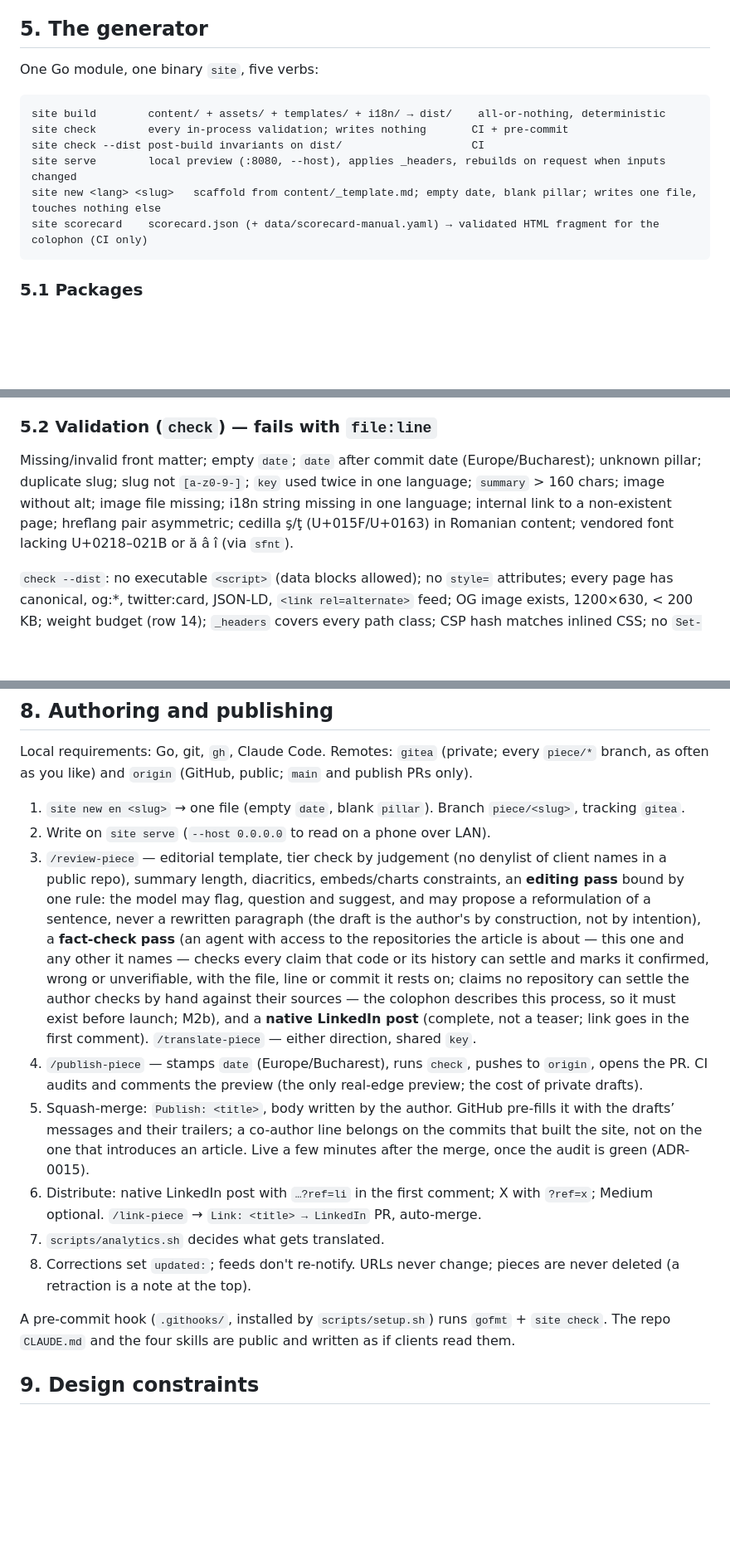
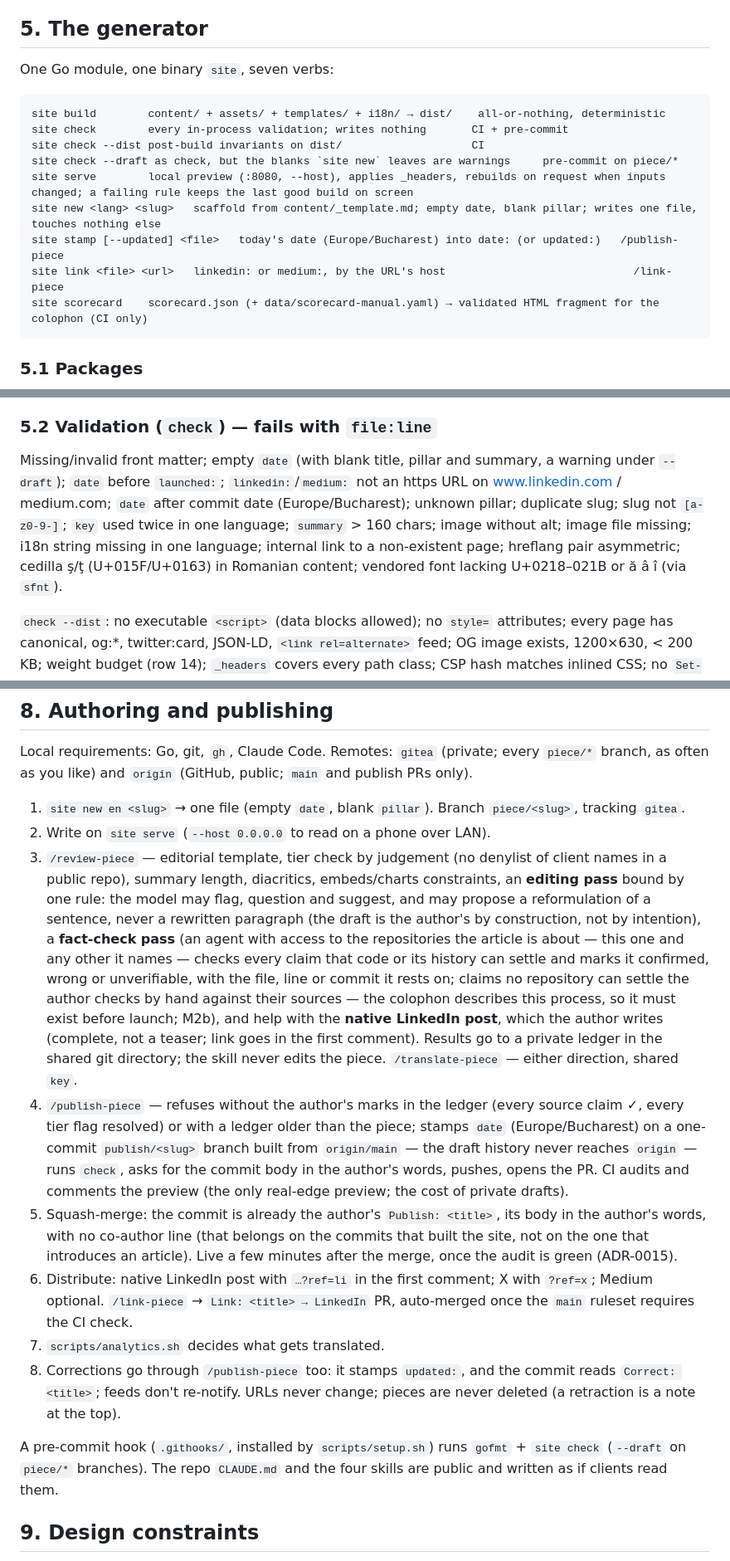
Before and after one commit to raduherinean/herinean.com, a Markdown page: docs/specs/2026-09-17-herinean-com-design.md, 3 parts joined by grey strips. Shown at 83% size. Rendered like a GitHub page; blank space fills up the shorter version.

````diff
--- a/docs/specs/2026-09-17-herinean-com-design.md
+++ b/docs/specs/2026-09-17-herinean-com-design.md
@@ -110,14 +110,17 @@ Site UI strings live in `i18n/en.yaml` and `i18n/ro.yaml`; a string missing in o
 
 ## 5. The generator
 
-One Go module, one binary `site`, five verbs:
+One Go module, one binary `site`, seven verbs:
 
 ```
 site build        content/ + assets/ + templates/ + i18n/ → dist/    all-or-nothing, deterministic
 site check        every in-process validation; writes nothing       CI + pre-commit
 site check --dist post-build invariants on dist/                    CI
-site serve        local preview (:8080, --host), applies _headers, rebuilds on request when inputs changed
+site check --draft as check, but the blanks `site new` leaves are warnings     pre-commit on piece/*
+site serve        local preview (:8080, --host), applies _headers, rebuilds on request when inputs changed; a failing rule keeps the last good build on screen
 site new <lang> <slug>   scaffold from content/_template.md; empty date, blank pillar; writes one file, touches nothing else
+site stamp [--updated] <file>   today's date (Europe/Bucharest) into date: (or updated:)   /publish-piece
+site link <file> <url>   linkedin: or medium:, by the URL's host                             /link-piece
 site scorecard    scorecard.json (+ data/scorecard-manual.yaml) → validated HTML fragment for the colophon (CI only)
 ```
 
@@ -137,7 +140,7 @@ Target: under a dozen modules; the modules linked into the generator (from the b
 
 ### 5.2 Validation (`check`) — fails with `file:line`
 
-Missing/invalid front matter; empty `date`; `date` after commit date (Europe/Bucharest); unknown pillar; duplicate slug; slug not `[a-z0-9-]`; `key` used twice in one language; `summary` > 160 chars; image without alt; image file missing; i18n string missing in one language; internal link to a non-existent page; hreflang pair asymmetric; cedilla ş/ţ (U+015F/U+0163) in Romanian content; vendored font lacking U+0218–021B or ă â î (via `sfnt`).
+Missing/invalid front matter; empty `date` (with blank title, pillar and summary, a warning under `--draft`); `date` before `launched:`; `linkedin:`/`medium:` not an https URL on www.linkedin.com / medium.com; `date` after commit date (Europe/Bucharest); unknown pillar; duplicate slug; slug not `[a-z0-9-]`; `key` used twice in one language; `summary` > 160 chars; image without alt; image file missing; i18n string missing in one language; internal link to a non-existent page; hreflang pair asymmetric; cedilla ş/ţ (U+015F/U+0163) in Romanian content; vendored font lacking U+0218–021B or ă â î (via `sfnt`).
 
 `check --dist`: no executable `<script>` (data blocks allowed); no `style=` attributes; every page has canonical, og:*, twitter:card, JSON-LD, `<link rel=alternate>` feed; OG image exists, 1200×630, < 200 KB; weight budget (row 14); `_headers` covers every path class; CSP hash matches inlined CSS; no `Set-Cookie`.
 
@@ -226,14 +229,14 @@ Local requirements: Go, git, `gh`, Claude Code. Remotes: `gitea` (private; every
 
 1. `site new en <slug>` → one file (empty `date`, blank `pillar`). Branch `piece/<slug>`, tracking `gitea`.
 2. Write on `site serve` (`--host 0.0.0.0` to read on a phone over LAN).
-3. `/review-piece` — editorial template, tier check by judgement (no denylist of client names in a public repo), summary length, diacritics, embeds/charts constraints, an **editing pass** bound by one rule: the model may flag, question and suggest, and may propose a reformulation of a sentence, never a rewritten paragraph (the draft is the author's by construction, not by intention), a **fact-check pass** (an agent with access to the repositories the article is about — this one and any other it names — checks every claim that code or its history can settle and marks it confirmed, wrong or unverifiable, with the file, line or commit it rests on; claims no repository can settle the author checks by hand against their sources — the colophon describes this process, so it must exist before launch; M2b), and a **native LinkedIn post** (complete, not a teaser; link goes in the first comment). `/translate-piece` — either direction, shared `key`.
-4. `/publish-piece` — stamps `date` (Europe/Bucharest), runs `check`, pushes to `origin`, opens the PR. CI audits and comments the preview (the only real-edge preview; the cost of private drafts).
-5. Squash-merge: `Publish: <title>`, body written by the author. GitHub pre-fills it with the drafts’ messages and their trailers; a co-author line belongs on the commits that built the site, not on the one that introduces an article. Live a few minutes after the merge, once the audit is green (ADR-0015).
-6. Distribute: native LinkedIn post with `…?ref=li` in the first comment; X with `?ref=x`; Medium optional. `/link-piece` → `Link: <title> → LinkedIn` PR, auto-merge.
+3. `/review-piece` — editorial template, tier check by judgement (no denylist of client names in a public repo), summary length, diacritics, embeds/charts constraints, an **editing pass** bound by one rule: the model may flag, question and suggest, and may propose a reformulation of a sentence, never a rewritten paragraph (the draft is the author's by construction, not by intention), a **fact-check pass** (an agent with access to the repositories the article is about — this one and any other it names — checks every claim that code or its history can settle and marks it confirmed, wrong or unverifiable, with the file, line or commit it rests on; claims no repository can settle the author checks by hand against their sources — the colophon describes this process, so it must exist before launch; M2b), and help with the **native LinkedIn post**, which the author writes (complete, not a teaser; link goes in the first comment). Results go to a private ledger in the shared git directory; the skill never edits the piece. `/translate-piece` — either direction, shared `key`.
+4. `/publish-piece` — refuses without the author's marks in the ledger (every source claim ✓, every tier flag resolved) or with a ledger older than the piece; stamps `date` (Europe/Bucharest) on a one-commit `publish/<slug>` branch built from `origin/main` — the draft history never reaches `origin` — runs `check`, asks for the commit body in the author's words, pushes, opens the PR. CI audits and comments the preview (the only real-edge preview; the cost of private drafts).
+5. Squash-merge: the commit is already the author's `Publish: <title>`, its body in the author's words, with no co-author line (that belongs on the commits that built the site, not on the one that introduces an article). Live a few minutes after the merge, once the audit is green (ADR-0015).
+6. Distribute: native LinkedIn post with `…?ref=li` in the first comment; X with `?ref=x`; Medium optional. `/link-piece` → `Link: <title> → LinkedIn` PR, auto-merged once the `main` ruleset requires the CI check.
 7. `scripts/analytics.sh` decides what gets translated.
-8. Corrections set `updated:`; feeds don't re-notify. URLs never change; pieces are never deleted (a retraction is a note at the top).
+8. Corrections go through `/publish-piece` too: it stamps `updated:`, and the commit reads `Correct: <title>`; feeds don't re-notify. URLs never change; pieces are never deleted (a retraction is a note at the top).
 
-A pre-commit hook (`.githooks/`, installed by `scripts/setup.sh`) runs `gofmt` + `site check`. The repo `CLAUDE.md` and the four skills are public and written as if clients read them.
+A pre-commit hook (`.githooks/`, installed by `scripts/setup.sh`) runs `gofmt` + `site check` (`--draft` on `piece/*` branches). The repo `CLAUDE.md` and the four skills are public and written as if clients read them.
 
 ## 9. Design constraints
 
````
Also changed, not shown: other parts of docs/specs/2026-09-17-herinean-com-design.md (+8 -8 lines), docs/specs/2026-09-26-m2b-authoring-design.md (+1 -2 lines).
